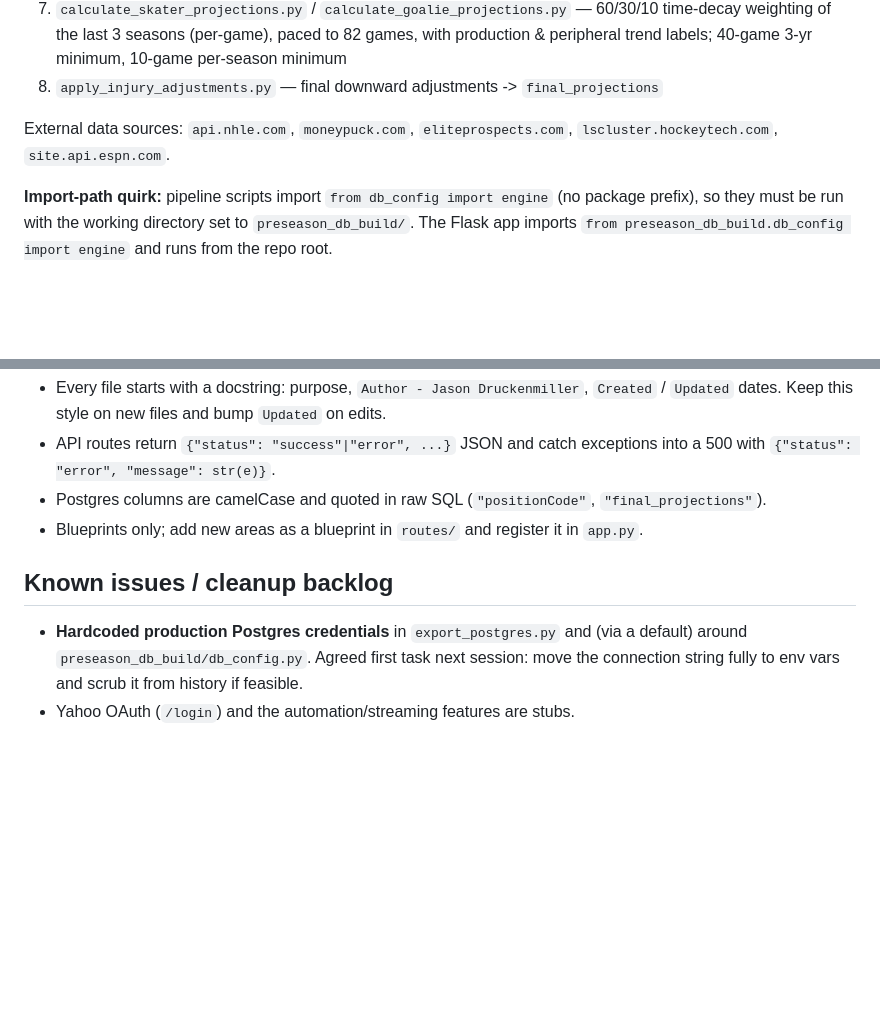
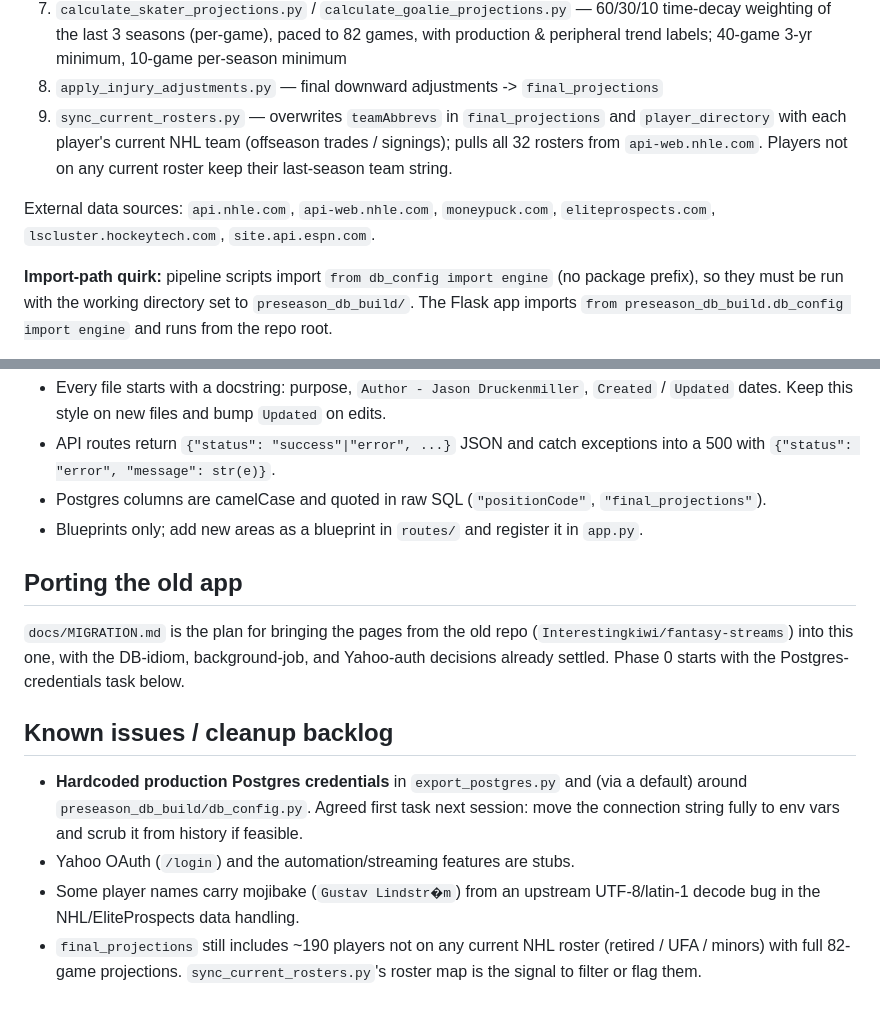
Before and after one commit to Interestingkiwi/fantasy-streams-2, a Markdown page: CLAUDE.md, 2 parts joined by grey strips. GitHub-like rendering; blank space fills up the shorter version.

```diff
--- a/CLAUDE.md
+++ b/CLAUDE.md
@@ -49,9 +49,13 @@ Previously deployed on Render.com. Author: Jason Druckenmiller.
    60/30/10 time-decay weighting of the last 3 seasons (per-game), paced to 82 games,
    with production & peripheral trend labels; 40-game 3-yr minimum, 10-game per-season minimum
 8. `apply_injury_adjustments.py` — final downward adjustments -> `final_projections`
+9. `sync_current_rosters.py` — overwrites `teamAbbrevs` in `final_projections` and
+   `player_directory` with each player's current NHL team (offseason trades / signings);
+   pulls all 32 rosters from `api-web.nhle.com`. Players not on any current roster keep
+   their last-season team string.
 
-External data sources: `api.nhle.com`, `moneypuck.com`, `eliteprospects.com`,
-`lscluster.hockeytech.com`, `site.api.espn.com`.
+External data sources: `api.nhle.com`, `api-web.nhle.com`, `moneypuck.com`,
+`eliteprospects.com`, `lscluster.hockeytech.com`, `site.api.espn.com`.
 
 **Import-path quirk:** pipeline scripts import `from db_config import engine`
 (no package prefix), so they must be run with the working directory set to
@@ -81,9 +85,21 @@ cd preseason_db_build && python build_database.py
 - Postgres columns are camelCase and quoted in raw SQL (`"positionCode"`, `"final_projections"`).
 - Blueprints only; add new areas as a blueprint in `routes/` and register it in `app.py`.
 
+## Porting the old app
+
+`docs/MIGRATION.md` is the plan for bringing the pages from the old repo
+(`Interestingkiwi/fantasy-streams`) into this one, with the DB-idiom, background-job,
+and Yahoo-auth decisions already settled. Phase 0 starts with the Postgres-credentials
+task below.
+
 ## Known issues / cleanup backlog
 
 - **Hardcoded production Postgres credentials** in `export_postgres.py` and (via a default)
   around `preseason_db_build/db_config.py`. Agreed first task next session: move the
   connection string fully to env vars and scrub it from history if feasible.
 - Yahoo OAuth (`/login`) and the automation/streaming features are stubs.
+- Some player names carry mojibake (`Gustav Lindstr�m`) from an upstream UTF-8/latin-1
+  decode bug in the NHL/EliteProspects data handling.
+- `final_projections` still includes ~190 players not on any current NHL roster
+  (retired / UFA / minors) with full 82-game projections. `sync_current_rosters.py`'s
+  roster map is the signal to filter or flag them.
```
Also changed, not shown: docs/MIGRATION.md (added, +143 -0 lines).
